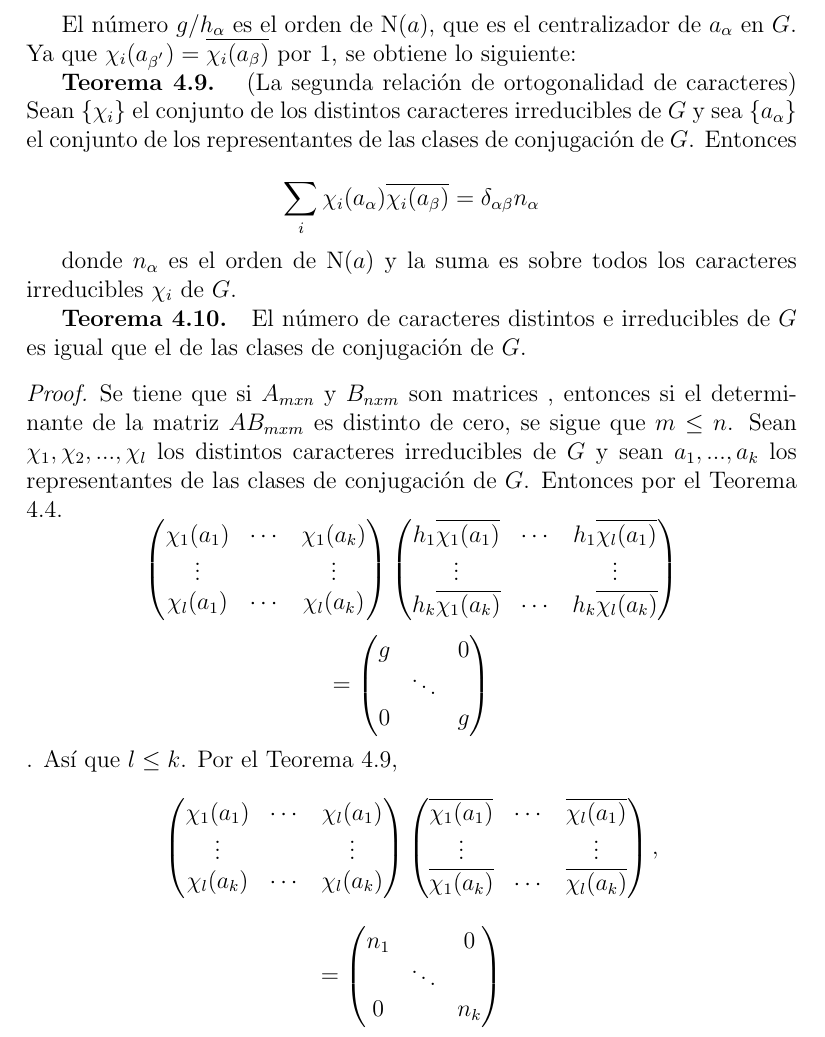
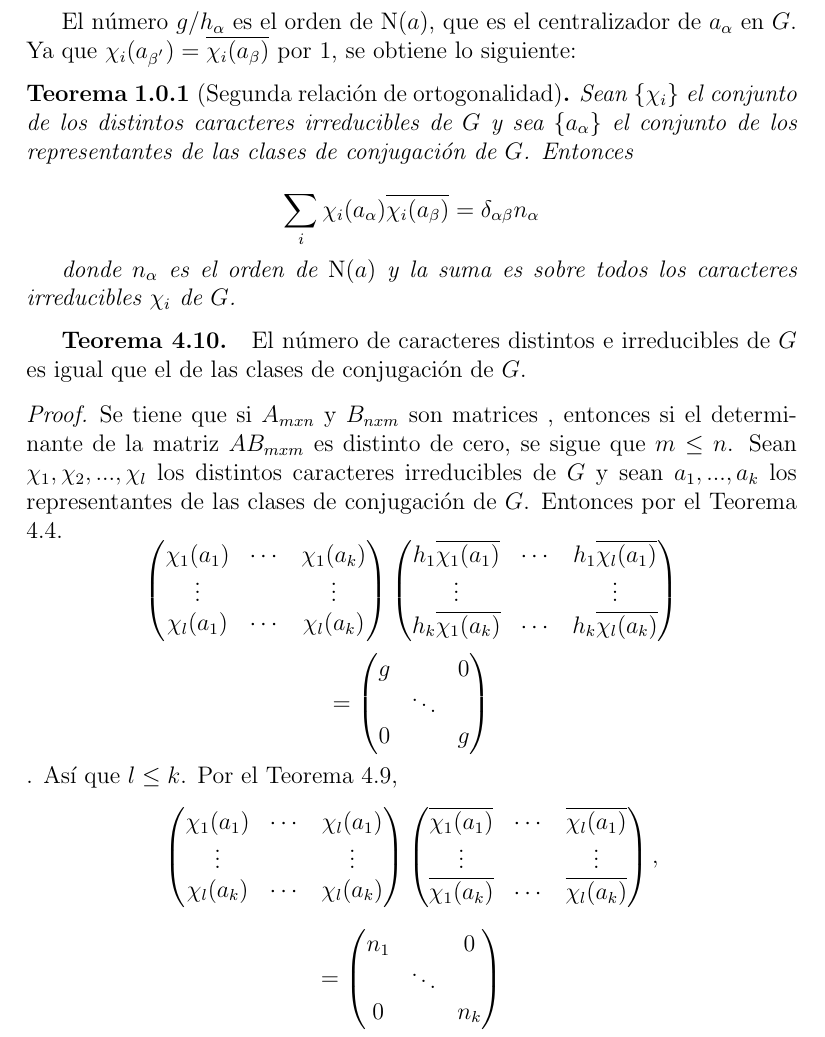
Before and after one commit to leunamCampero/Tesis, a LaTeX thesis (LaTeX/tesis.tex): part of page 16 of 21, cut so that both start at the same text. Compiled offline with pdfLaTeX.

Commit message:
Puse referencia a un teorema

```diff
--- a/LaTeX/tesis.tex
+++ b/LaTeX/tesis.tex
@@ -939,8 +939,9 @@ centralizador de $a_{\alpha}$ en $G$. Ya que
 $\chi_{i}(a_{\beta^{'}})=\overline{\chi_{i} (a_{\beta})}$ por
 \ref{4.5}, se obtiene lo siguiente:
 
-\textbf{Teorema 4.9. } (La segunda relación de ortogonalidad de
-caracteres) Sean $\left\{\chi_{i} \right\}$ el conjunto de los
+\begin{theorem}[Segunda relación de ortogonalidad]
+  \label{segunda}
+   Sean $\left\{\chi_{i} \right\}$ el conjunto de los
 distintos caracteres irreducibles de $G$ y sea
 $\left\{a_{\alpha} \right\}$ el conjunto de los representantes de las
 clases de conjugación de $G$. Entonces
@@ -951,6 +952,8 @@ clases de conjugación de $G$. Entonces
 
 donde $n_{\alpha}$ es el orden de $\mathrm{N}(a)$ y la suma es sobre
 todos los caracteres irreducibles $\chi_{i}$ de $G$.
+\end{theorem}
+
 
 \textbf{Teorema  4.10. } El número de caracteres distintos e irreducibles de $G$ es
 igual que el de las clases de conjugación de $G$.
```
